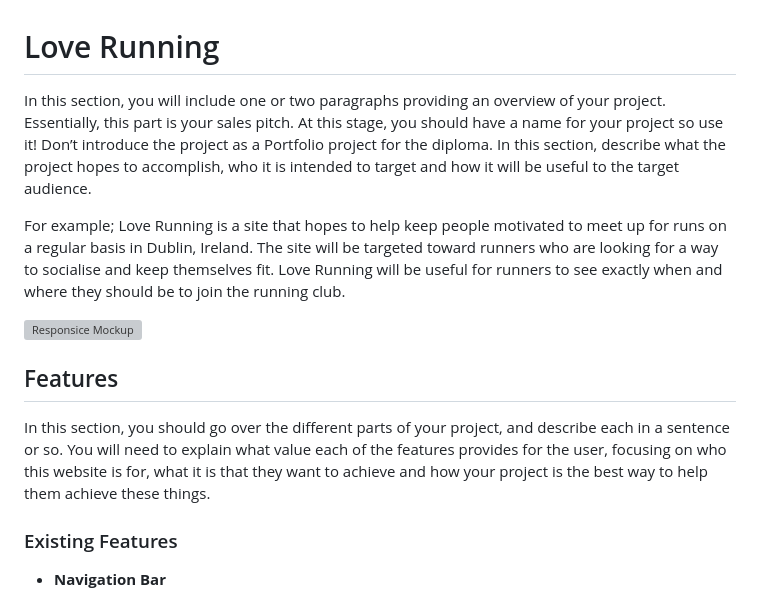
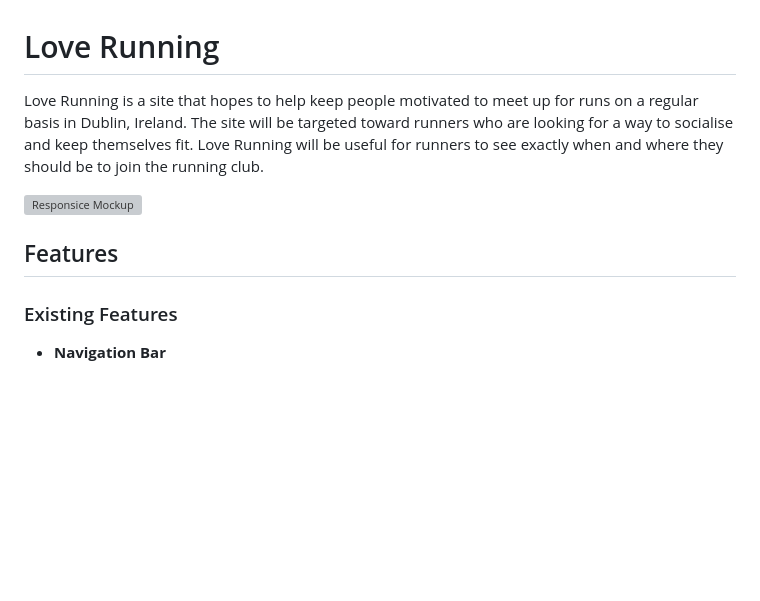
Before and after one commit to craig-grant630/love-running, a Markdown page: README.md, the part around one of its changes. GitHub-like rendering; blank space fills up the shorter version; grey boxes are pictures that could not be loaded.

```diff
--- a/README.md
+++ b/README.md
@@ -1,14 +1,11 @@
 # Love Running
 
-In this section, you will include one or two paragraphs providing an overview of your project. Essentially, this part is your sales pitch. At this stage, you should have a name for your project so use it! Don’t introduce the project as a Portfolio project for the diploma. In this section, describe what the project hopes to accomplish, who it is intended to target and how it will be useful to the target audience.
-
-For example; Love Running is a site that hopes to help keep people motivated to meet up for runs on a regular basis in Dublin, Ireland. The site will be targeted toward runners who are looking for a way to socialise and keep themselves fit. Love Running will be useful for runners to see exactly when and where they should be to join the running club.
+ Love Running is a site that hopes to help keep people motivated to meet up for runs on a regular basis in Dublin, Ireland. The site will be targeted toward runners who are looking for a way to socialise and keep themselves fit. Love Running will be useful for runners to see exactly when and where they should be to join the running club.
 
 ![Responsice Mockup](https://github.com/lucyrush/readme-template/blob/master/media/love_running_mockup.png)
 
 ## Features
 
-In this section, you should go over the different parts of your project, and describe each in a sentence or so. You will need to explain what value each of the features provides for the user, focusing on who this website is for, what it is that they want to achieve and how your project is the best way to help them achieve these things.
 
 ### Existing Features
 
```
Also changed, not shown: other parts of README.md (+0 -28 lines).
